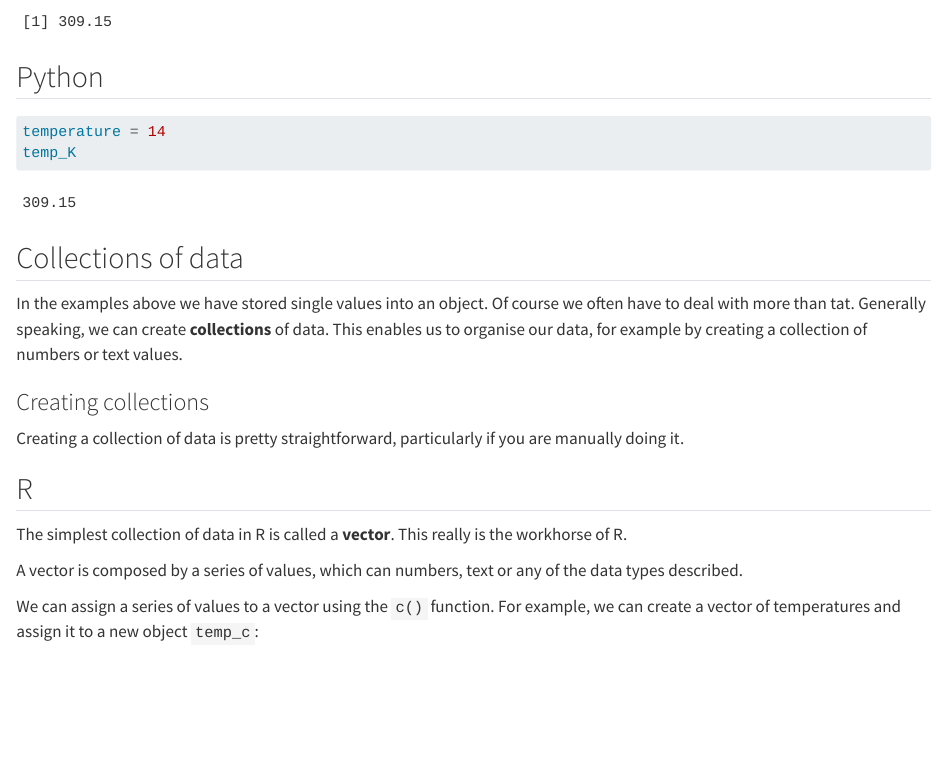
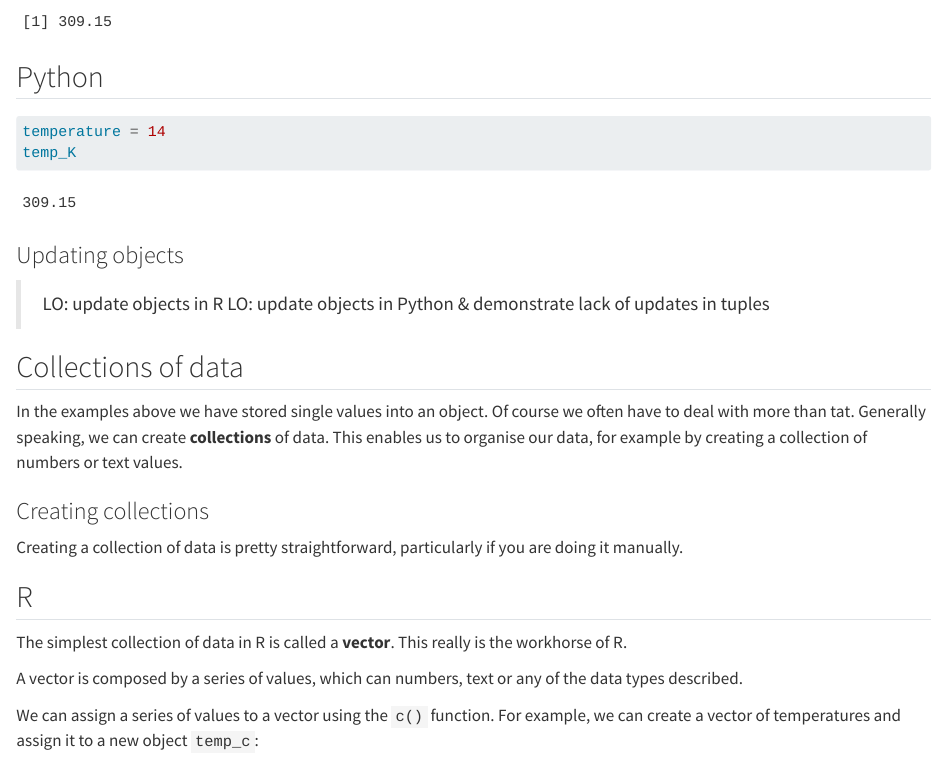
Before and after one commit to cambiotraining/found-coding-for-research-r, a Quarto document (materials/02-basic-objects-and-data-types.qmd): the page in a window 1100 px wide, from 4310 px down. Rendered offline with R 4.5, knitr and Pandoc in place of Quarto, with nearby package versions; drawn as R Markdown's standard HTML page in place of the format the file asks for.

Commit message:
1411 tweaks

````diff
--- a/materials/02-basic-objects-and-data-types.qmd
+++ b/materials/02-basic-objects-and-data-types.qmd
@@ -203,13 +203,18 @@ temp_K
 ```
 :::
 
+### Updating objects
+
+> LO: update objects in R
+> LO: update objects in Python & demonstrate lack of updates in tuples
+
 ## Collections of data
 
 In the examples above we have stored single values into an object. Of course we often have to deal with more than tat. Generally speaking, we can create **collections** of data. This enables us to organise our data, for example by creating a collection of numbers or text values.
 
 ### Creating collections
 
-Creating a collection of data is pretty straightforward, particularly if you are manually doing it.
+Creating a collection of data is pretty straightforward, particularly if you are doing it manually.
 
 ::: {.panel-tabset group="language"}
 ## R
````
Also changed, not shown: materials/01-intro-software.qmd (+1 -1 lines), 2 other files.
